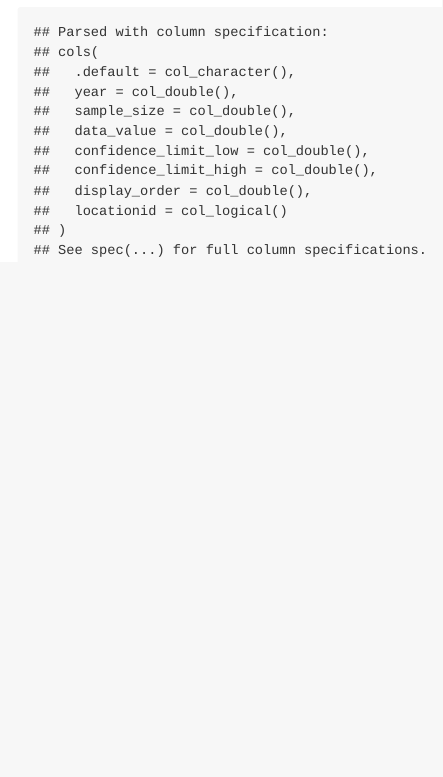
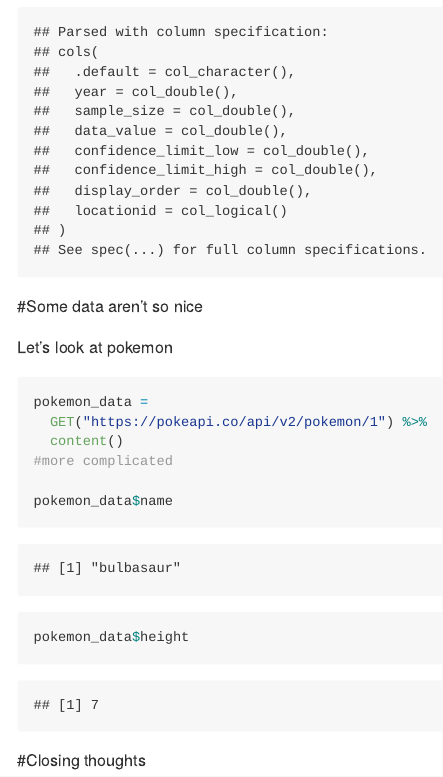
Before and after one commit to briggsh29/data_wrangling_2_heb2133, an R Markdown document (reading_data_from_web.Rmd): the page in a window 1100 px wide, from 4020 px down. The pictures show the output file reading_data_from_web.md that the author committed with the source, drawn offline in the style of GitHub; long lines of code are wrapped.

Commit message:
be reasonable

````diff
--- a/reading_data_from_web.Rmd
+++ b/reading_data_from_web.Rmd
@@ -117,3 +117,21 @@ brfss_2010 =
   content("parsed")
 
 ```
+
+#Some data aren't so nice
+
+Let's look at pokemon
+
+```{r}
+pokemon_data =
+  GET("https://pokeapi.co/api/v2/pokemon/1") %>%
+  content()
+#more complicated
+
+pokemon_data$name
+pokemon_data$height
+```
+
+#Closing thoughts
+
+everytime you knit - you request a server(API). if you're going to access that data a lot - have one r markdown file saying here is how i got and processed the data. and then any other analysis in another file that accesses your processed file.
````
Also changed, not shown: reading_data_from_web.md.
